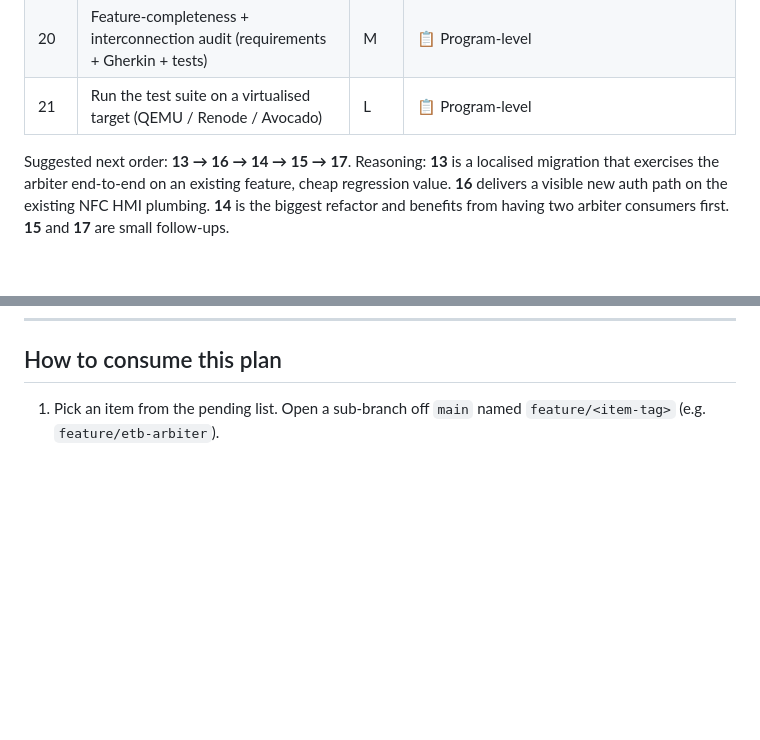
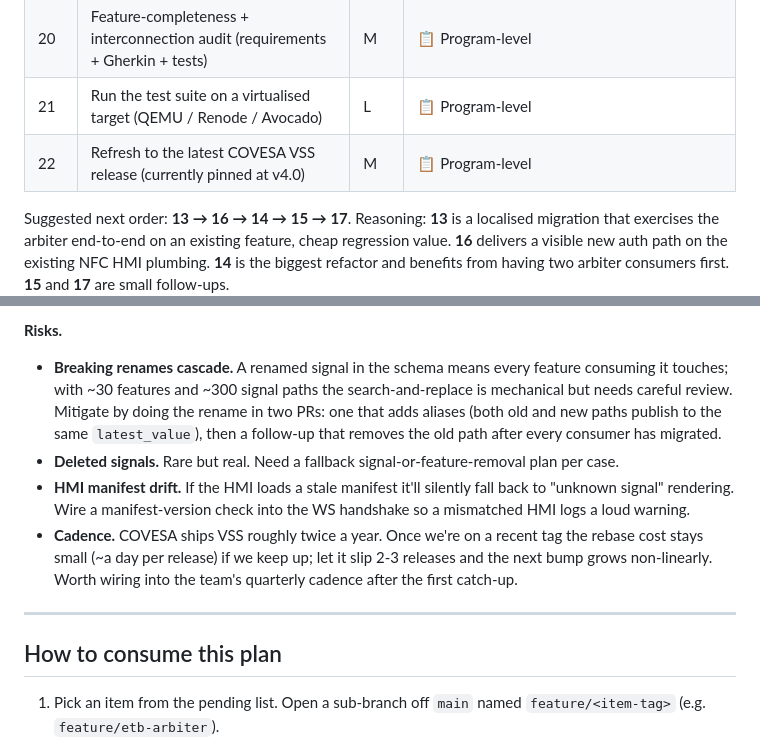
Before and after one commit to anupgadkari/covesa_vss_frontend, a Markdown page: docs/post-peps-backlog.md, 2 parts joined by grey strips. Rendered like a GitHub page; blank space fills up the shorter version.

```diff
--- a/docs/post-peps-backlog.md
+++ b/docs/post-peps-backlog.md
@@ -35,6 +35,7 @@ item is independently shippable as its own sub-branch / PR.
 | 19 | Kuksa.val databroker integration (replace MockBus on the SignalBus seam) | L | 📋 Program-level |
 | 20 | Feature-completeness + interconnection audit (requirements + Gherkin + tests) | M | 📋 Program-level |
 | 21 | Run the test suite on a virtualised target (QEMU / Renode / Avocado) | L | 📋 Program-level |
+| 22 | Refresh to the latest COVESA VSS release (currently pinned at v4.0) | M | 📋 Program-level |
 
 Suggested next order: **13 → 16 → 14 → 15 → 17**.  Reasoning:
 **13** is a localised migration that exercises the arbiter end-to-end
@@ -617,3 +702,25 @@ suite on a virtualised target so we catch them before bench.
+**Risks.**
+- **Breaking renames cascade.**  A renamed signal in the schema
+  means every feature consuming it touches; with ~30 features
+  and ~300 signal paths the search-and-replace is mechanical but
+  needs careful review.  Mitigate by doing the rename in two
+  PRs: one that adds aliases (both old and new paths publish to
+  the same `latest_value`), then a follow-up that removes the
+  old path after every consumer has migrated.
+- **Deleted signals.**  Rare but real.  Need a fallback
+  signal-or-feature-removal plan per case.
+- **HMI manifest drift.**  If the HMI loads a stale manifest
+  it'll silently fall back to "unknown signal" rendering.  Wire
+  a manifest-version check into the WS handshake so a mismatched
+  HMI logs a loud warning.
+- **Cadence.**  COVESA ships VSS roughly twice a year.  Once
+  we're on a recent tag the rebase cost stays small (~a day per
+  release) if we keep up; let it slip 2-3 releases and the next
+  bump grows non-linearly.  Worth wiring into the team's
+  quarterly cadence after the first catch-up.
+
+---
+
 ## How to consume this plan
 
 1. Pick an item from the pending list.  Open a sub-branch off
```
Also changed, not shown: other parts of docs/post-peps-backlog.md (+84 -0 lines).
